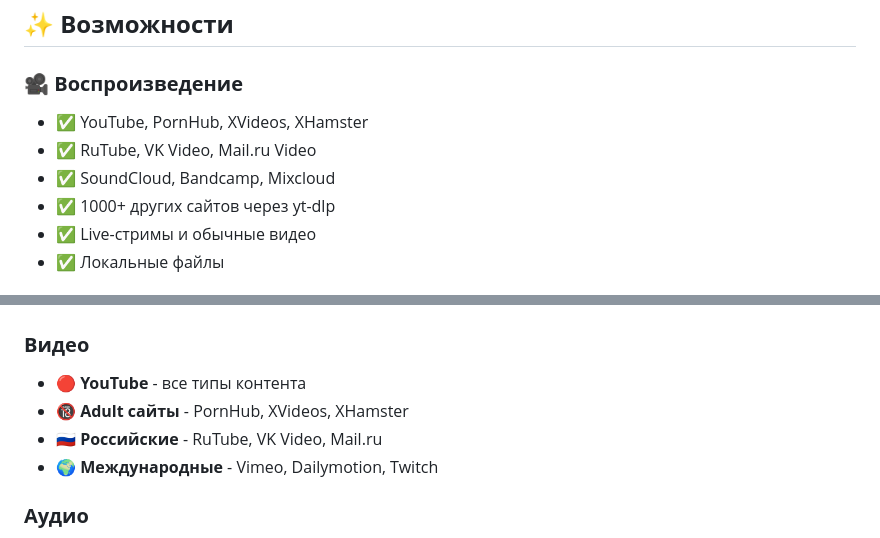
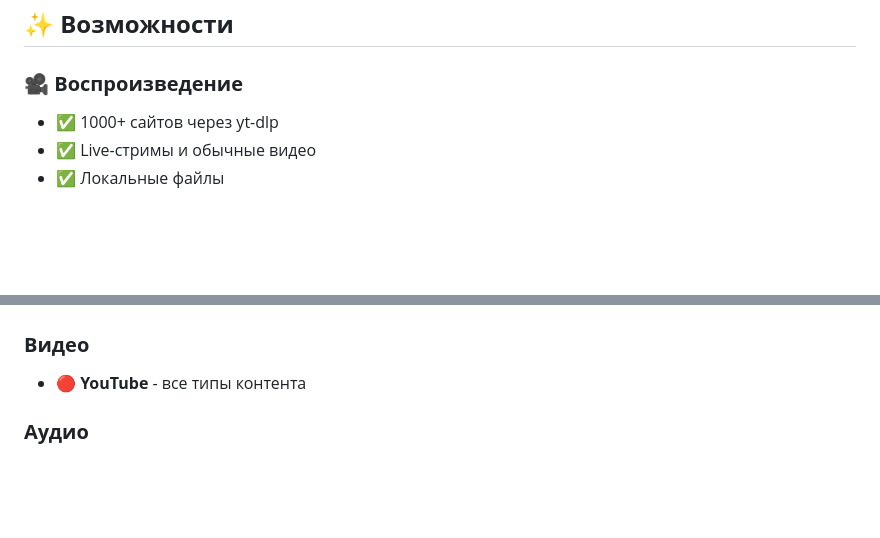
Before and after one commit to woai-art/PM-player, a Markdown page: README.md, 2 parts joined by grey strips. GitHub-like rendering; blank space fills up the shorter version.

```diff
--- a/README.md
+++ b/README.md
@@ -5,10 +5,7 @@
 ## ✨ **Возможности**
 
 ### 🎥 **Воспроизведение**
-- ✅ YouTube, PornHub, XVideos, XHamster
-- ✅ RuTube, VK Video, Mail.ru Video
-- ✅ SoundCloud, Bandcamp, Mixcloud
-- ✅ 1000+ других сайтов через yt-dlp
+- ✅ 1000+ сайтов через yt-dlp
 - ✅ Live-стримы и обычные видео
 - ✅ Локальные файлы
 
@@ -80,9 +77,6 @@ media player/
 
 ### **Видео**
 - 🔴 **YouTube** - все типы контента
-- 🔞 **Adult сайты** - PornHub, XVideos, XHamster
-- 🇷🇺 **Российские** - RuTube, VK Video, Mail.ru
-- 🌍 **Международные** - Vimeo, Dailymotion, Twitch
 
 ### **Аудио**
 - 🎵 **YouTube Music**
```
